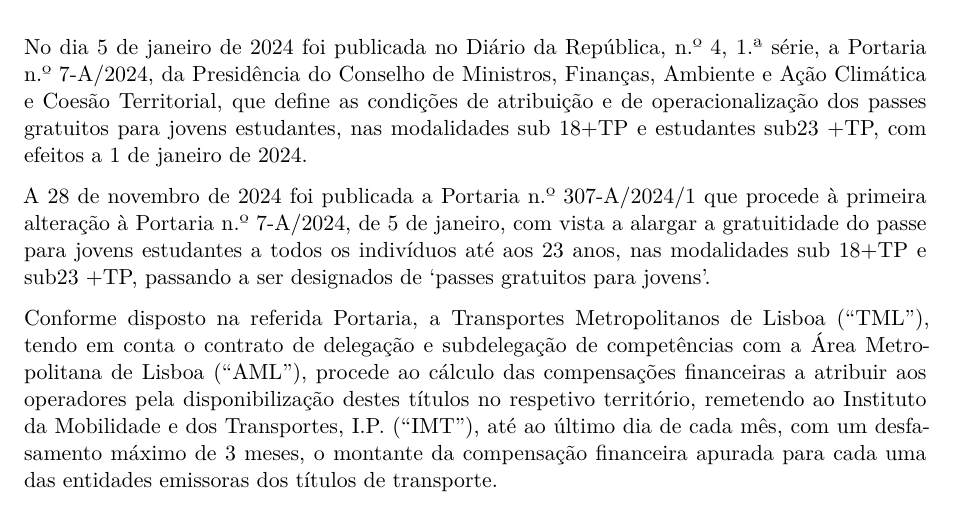
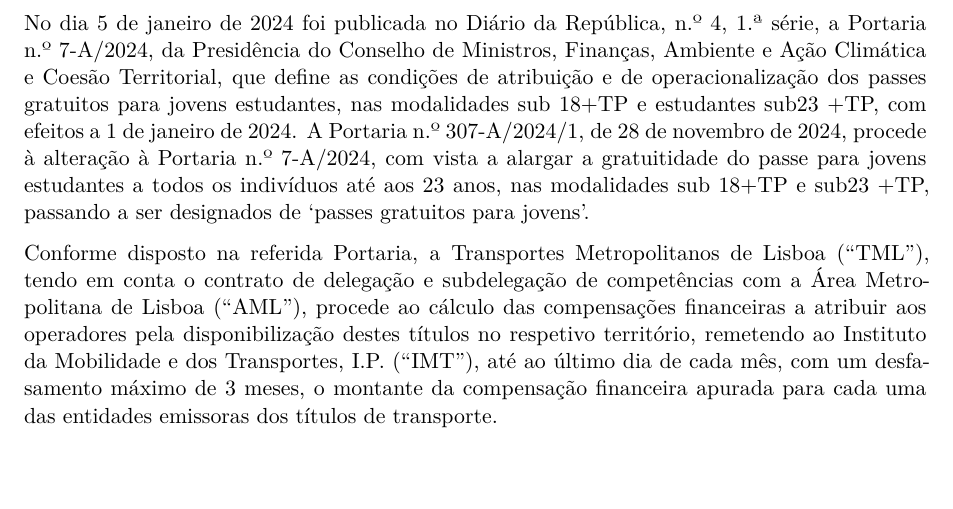
Before and after one commit to tmlmobilidade/compensacoes-passejovem, a Quarto document (code/informacao1.qmd): part of page 2 of 8, cut so that both start at the same text, the shorter picture padded with empty space. Rendered offline with R 4.5, knitr and Pandoc in place of Quarto, then LaTeX, with nearby package versions; drawn as R Markdown's standard PDF in place of the format the file asks for; some code elsewhere in the file could not run offline.

Commit message:
phrasing adjust

```diff
--- a/code/informacao1.qmd
+++ b/code/informacao1.qmd
@@ -269,8 +269,7 @@
 # Enquadramento
 
 No dia 5 de janeiro de 2024 foi publicada no Diário da República, n.º 4, 1.ª série, a Portaria n.º 7-A/2024, da Presidência do Conselho de Ministros, Finanças, Ambiente e Ação Climática e Coesão Territorial, que define as condições de atribuição e de operacionalização dos passes gratuitos para jovens estudantes, nas modalidades sub 18+TP e estudantes sub23 +TP, com efeitos a 1 de janeiro de 2024.
-
-A 28 de novembro de 2024 foi publicada a Portaria n.º 307-A/2024/1 que procede à primeira alteração à Portaria n.º 7-A/2024, de 5 de janeiro, com vista a alargar a gratuitidade do passe para jovens estudantes a todos os indivíduos até aos 23 anos, nas modalidades sub 18+TP e sub23 +TP, passando a ser designados de ‘passes gratuitos para jovens’.
+A Portaria n.º 307-A/2024/1, de 28 de novembro de 2024, procede à alteração à Portaria n.º 7-A/2024, com vista a alargar a gratuitidade do passe para jovens estudantes a todos os indivíduos até aos 23 anos, nas modalidades sub 18+TP e sub23 +TP, passando a ser designados de ‘passes gratuitos para jovens’.
 
 Conforme disposto na referida Portaria, a Transportes Metropolitanos de Lisboa (“TML”), tendo em conta o contrato de delegação e subdelegação de competências com a Área Metropolitana de Lisboa (“AML”), procede ao cálculo das compensações financeiras a atribuir aos operadores pela disponibilização destes títulos no respetivo território, remetendo ao Instituto da Mobilidade e dos Transportes, I.P. (“IMT”), até ao último dia de cada mês, com um desfasamento máximo de 3 meses, o montante da compensação financeira apurada para cada uma das entidades emissoras dos títulos de transporte.
 
```
